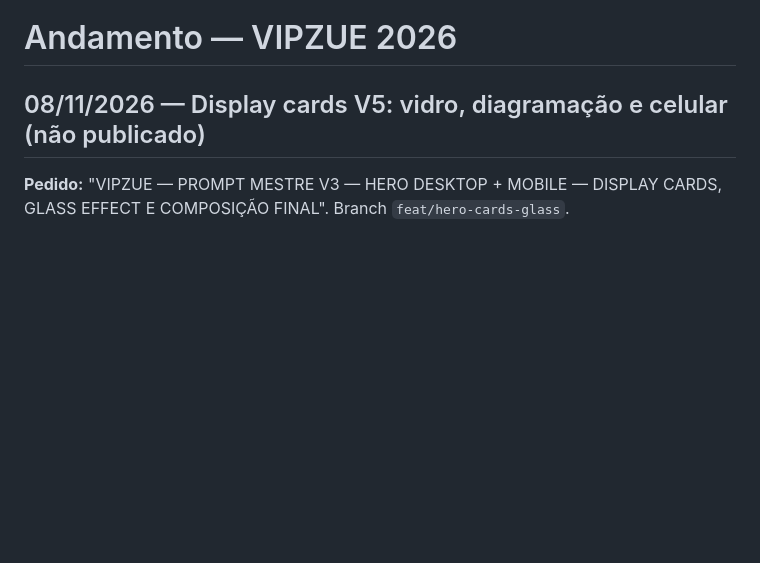
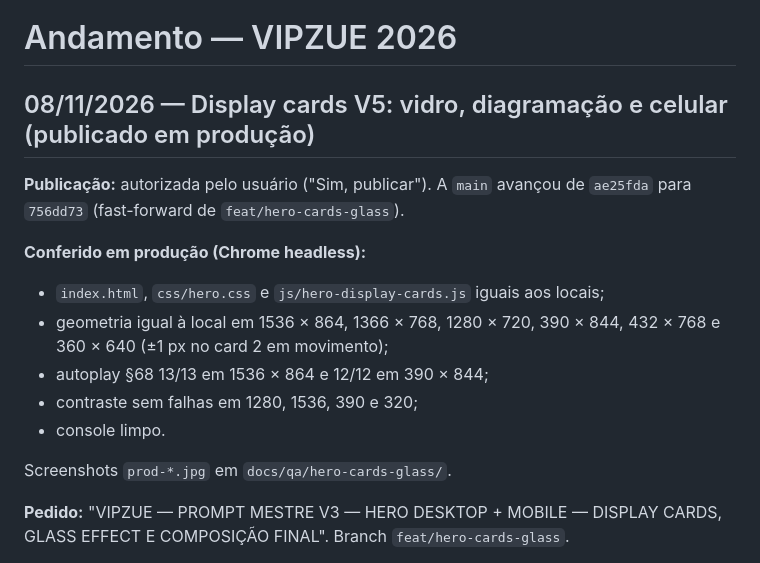
Before and after one commit to gekoviz/vipzuesite, a Markdown page: docs/ANDAMENTO.md, the part around the change. Rendered like a GitHub page; blank space fills up the shorter version.

Commit message:
docs: display cards V5 publicados e conferidos em produção
Co-Authored-By: Claude Opus 5.5 <noreply@anthropic.com>

```diff
--- a/docs/ANDAMENTO.md
+++ b/docs/ANDAMENTO.md
@@ -1,6 +1,17 @@
 # Andamento — VIPZUE 2026
 
-## 08/11/2026 — Display cards V5: vidro, diagramação e celular (não publicado)
+## 08/11/2026 — Display cards V5: vidro, diagramação e celular (publicado em produção)
+
+**Publicação:** autorizada pelo usuário ("Sim, publicar"). A `main` avançou de `ae25fda` para `756dd73` (fast-forward de `feat/hero-cards-glass`).
+
+**Conferido em produção (Chrome headless):**
+- `index.html`, `css/hero.css` e `js/hero-display-cards.js` iguais aos locais;
+- geometria igual à local em 1536 × 864, 1366 × 768, 1280 × 720, 390 × 844, 432 × 768 e 360 × 640 (±1 px no card 2 em movimento);
+- autoplay §68 13/13 em 1536 × 864 e 12/12 em 390 × 844;
+- contraste sem falhas em 1280, 1536, 390 e 320;
+- console limpo.
+
+Screenshots `prod-*.jpg` em `docs/qa/hero-cards-glass/`.
 
 **Pedido:** "VIPZUE — PROMPT MESTRE V3 — HERO DESKTOP + MOBILE — DISPLAY CARDS, GLASS EFFECT E COMPOSIÇÃO FINAL". Branch `feat/hero-cards-glass`.
 
```
Also changed, not shown: docs/hero-cards-glass-relatorio.md (+1 -1 lines).
